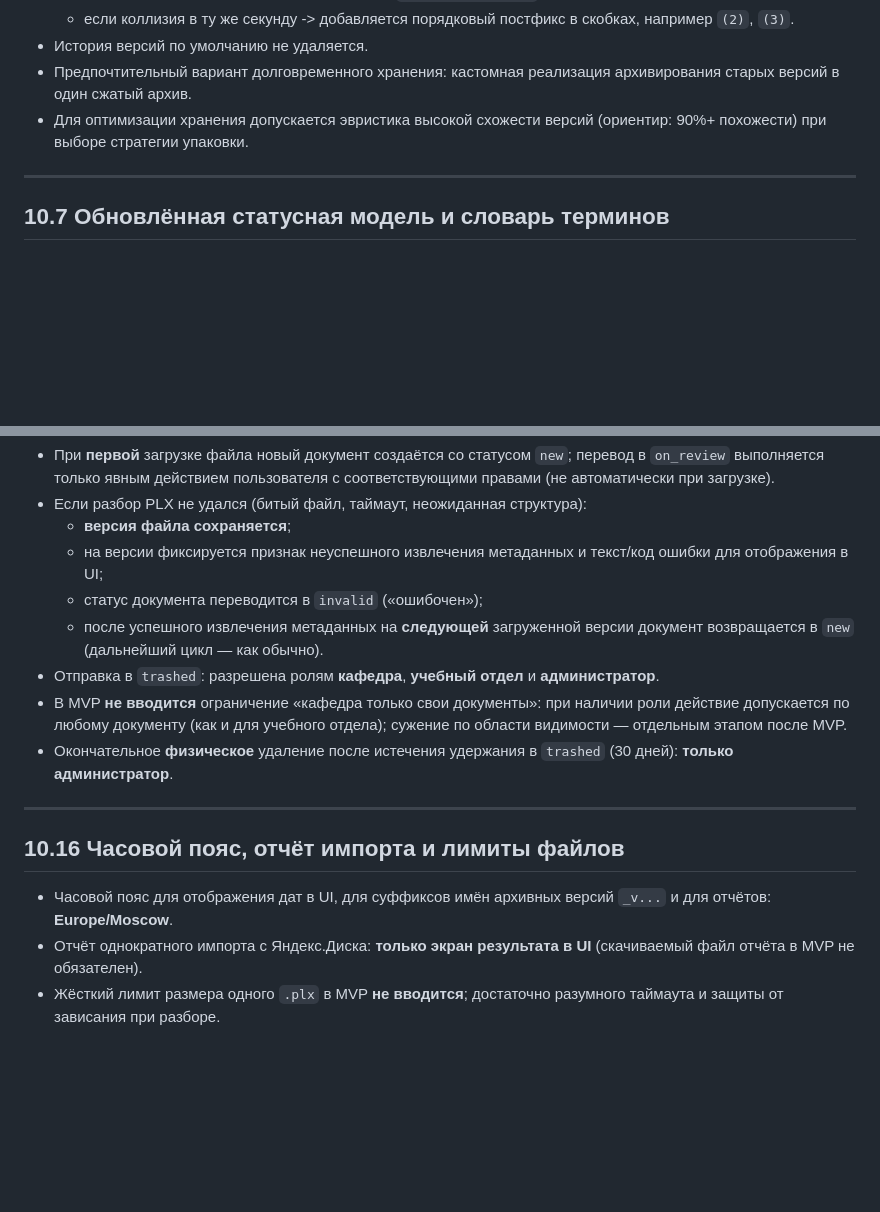
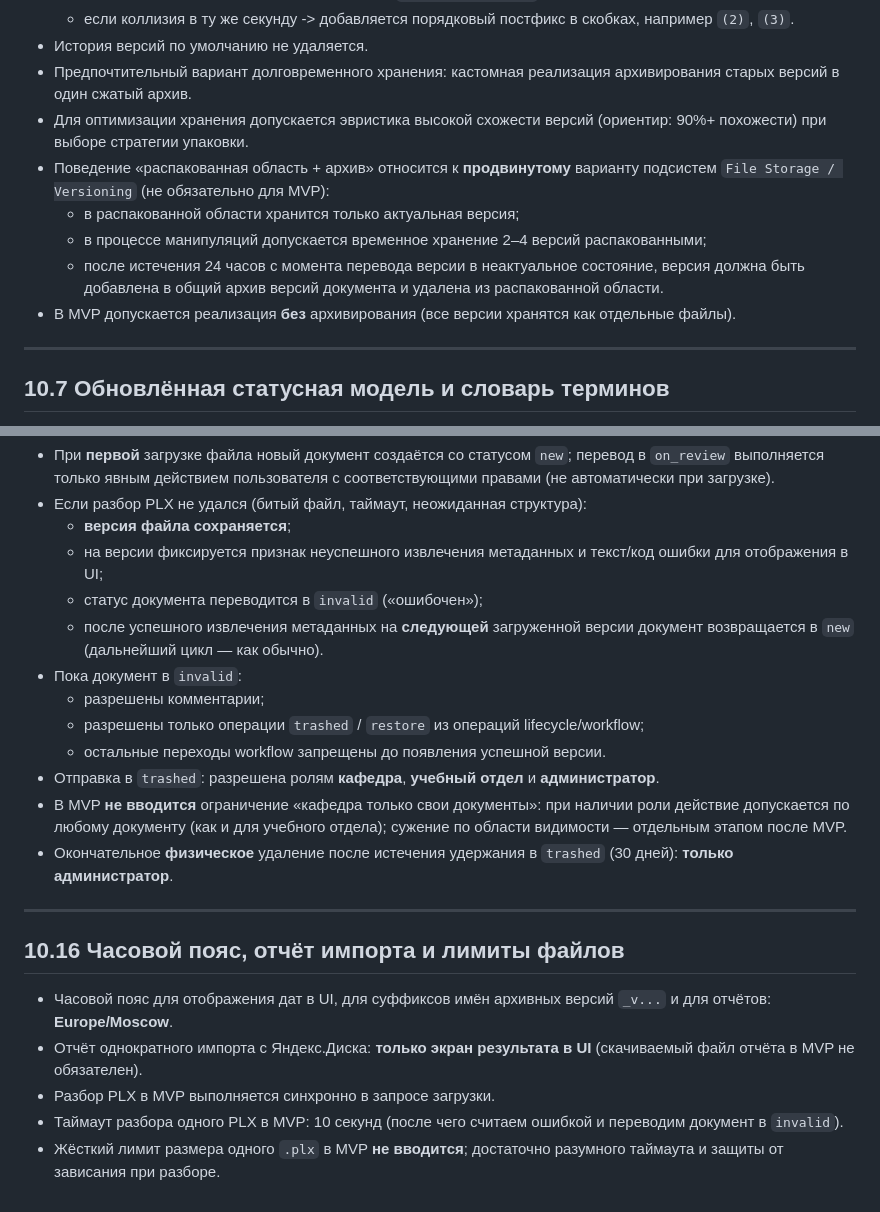
Before and after one commit to levindanil05/Graduate-work, a Markdown page: docs/planing-2605010.md, 2 parts joined by grey strips. GitHub-like rendering; blank space fills up the shorter version.

Commit message:
doc: notes on storage & workflow

```diff
--- a/docs/planing-2605010.md
+++ b/docs/planing-2605010.md
@@ -788,6 +788,11 @@ def get_storage() -> StoragePort:
 - История версий по умолчанию не удаляется.
 - Предпочтительный вариант долговременного хранения: кастомная реализация архивирования старых версий в один сжатый архив.
 - Для оптимизации хранения допускается эвристика высокой схожести версий (ориентир: 90%+ похожести) при выборе стратегии упаковки.
+- Поведение «распакованная область + архив» относится к **продвинутому** варианту подсистем `File Storage / Versioning` (не обязательно для MVP):
+  - в распакованной области хранится только актуальная версия;
+  - в процессе манипуляций допускается временное хранение 2–4 версий распакованными;
+  - после истечения 24 часов с момента перевода версии в неактуальное состояние, версия должна быть добавлена в общий архив версий документа и удалена из распакованной области.
+- В MVP допускается реализация **без** архивирования (все версии хранятся как отдельные файлы).
 
 ---
 
@@ -883,6 +893,10 @@ def get_storage() -> StoragePort:
   - на версии фиксируется признак неуспешного извлечения метаданных и текст/код ошибки для отображения в UI;
   - статус документа переводится в `invalid` («ошибочен»);
   - после успешного извлечения метаданных на **следующей** загруженной версии документ возвращается в `new` (дальнейший цикл — как обычно).
+- Пока документ в `invalid`:
+  - разрешены комментарии;
+  - разрешены только операции `trashed` / `restore` из операций lifecycle/workflow;
+  - остальные переходы workflow запрещены до появления успешной версии.
 - Отправка в `trashed`: разрешена ролям **кафедра**, **учебный отдел** и **администратор**.
 - В MVP **не вводится** ограничение «кафедра только свои документы»: при наличии роли действие допускается по любому документу (как и для учебного отдела); сужение по области видимости — отдельным этапом после MVP.
 - Окончательное **физическое** удаление после истечения удержания в `trashed` (30 дней): **только администратор**.
@@ -893,4 +907,6 @@ def get_storage() -> StoragePort:
 
 - Часовой пояс для отображения дат в UI, для суффиксов имён архивных версий `_v...` и для отчётов: **Europe/Moscow**.
 - Отчёт однократного импорта с Яндекс.Диска: **только экран результата в UI** (скачиваемый файл отчёта в MVP не обязателен).
+- Разбор PLX в MVP выполняется синхронно в запросе загрузки.
+- Таймаут разбора одного PLX в MVP: 10 секунд (после чего считаем ошибкой и переводим документ в `invalid`).
 - Жёсткий лимит размера одного `.plx` в MVP **не вводится**; достаточно разумного таймаута и защиты от зависания при разборе.
```
Also changed, not shown: other parts of docs/planing-2605010.md (+5 -0 lines), docs/Сервис для PLX.md (+10 -0 lines).
